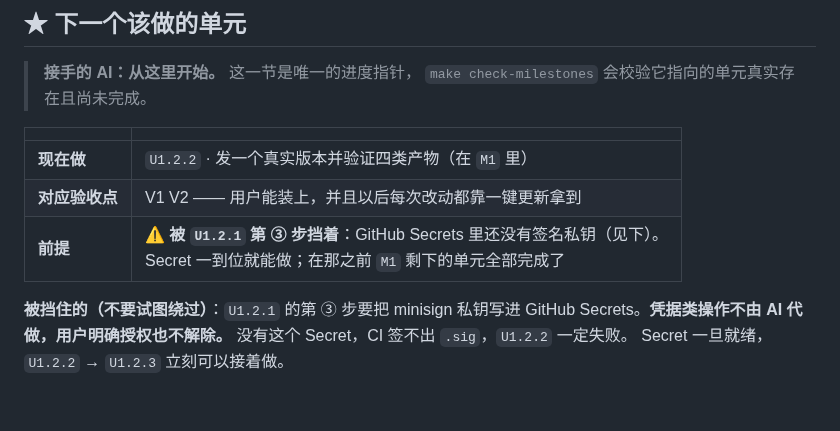
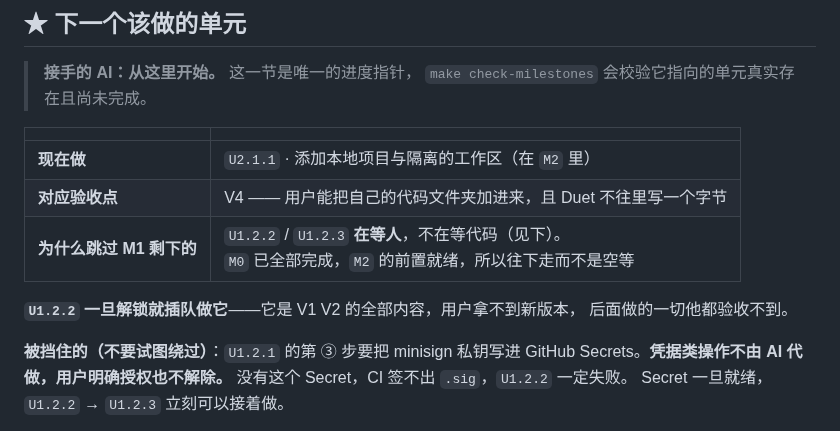
Before and after one commit to HuLuca1998/acp-flows, a Markdown page: docs/plan/roadmap.md, the part around the change. GitHub-like rendering; blank space fills up the shorter version.

Commit message:
docs(plan): 进度指针改指 U2.1.1——U1.2.2 在等人，不在等代码
指针的用途是「新 AI 从这里开始」。指向一个被人挡住的单元，他会停在那里
空等一个只有用户能做的动作（把签名私钥写进 GitHub Secrets）。

M0 已全部完成，M2 的前置就绪，所以往下走。同时写明：U1.2.2 一解锁就插队——
它是 V1 V2 的全部内容，用户拿不到新版本的话，后面做的一切他都验收不到。

```diff
--- a/docs/plan/roadmap.md
+++ b/docs/plan/roadmap.md
@@ -17,9 +17,12 @@
 
 | | |
 |---|---|
-| **现在做** | `U1.2.2` · 发一个真实版本并验证四类产物（在 `M1` 里） |
-| **对应验收点** | V1 V2 —— 用户能装上，并且以后每次改动都靠一键更新拿到 |
-| **前提** | ⚠️ **被 `U1.2.1` 第 ③ 步挡着**：GitHub Secrets 里还没有签名私钥（见下）。<br>Secret 一到位就能做；在那之前 `M1` 剩下的单元全部完成了 |
+| **现在做** | `U2.1.1` · 添加本地项目与隔离的工作区（在 `M2` 里） |
+| **对应验收点** | V4 —— 用户能把自己的代码文件夹加进来，且 Duet 不往里写一个字节 |
+| **为什么跳过 M1 剩下的** | `U1.2.2` / `U1.2.3` **在等人**，不在等代码（见下）。<br>`M0` 已全部完成，`M2` 的前置就绪，所以往下走而不是空等 |
+
+**`U1.2.2` 一旦解锁就插队做它**——它是 V1 V2 的全部内容，用户拿不到新版本，
+后面做的一切他都验收不到。
 
 **被挡住的（不要试图绕过）**：`U1.2.1` 的第 ③ 步要把 minisign 私钥写进
 GitHub Secrets。**凭据类操作不由 AI 代做，用户明确授权也不解除。**
```
